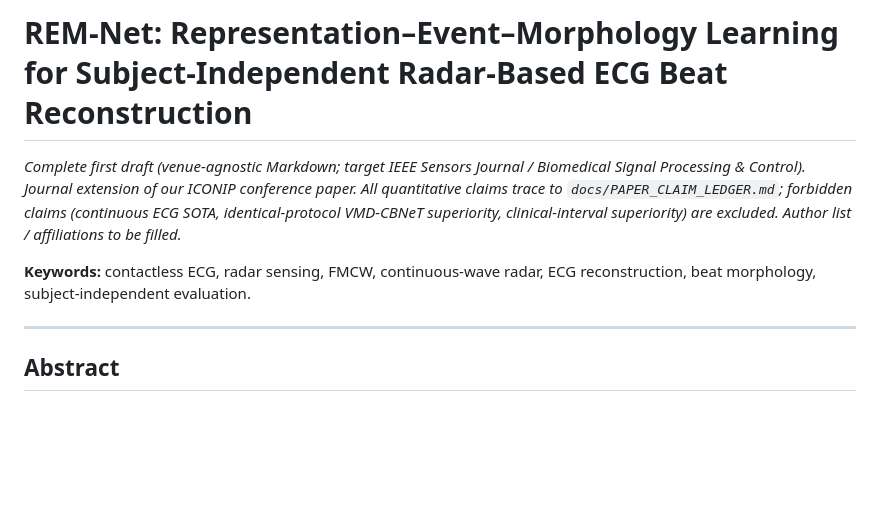
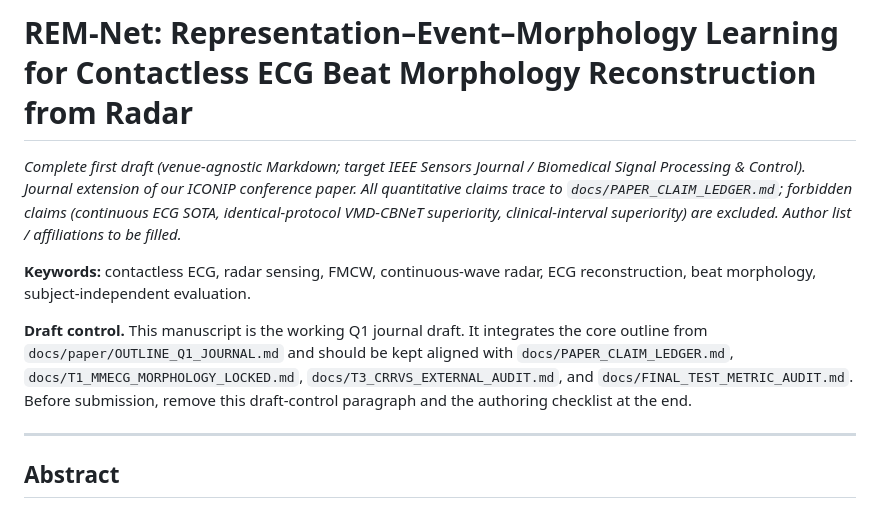
Before and after one commit to XiaoJin0501/BeatAware-Radar2ECGNet, a Markdown page: docs/paper/REM_Net_manuscript.md, the part around one of its changes. Rendered like a GitHub page; blank space fills up the shorter version.

```diff
--- a/docs/paper/REM_Net_manuscript.md
+++ b/docs/paper/REM_Net_manuscript.md
@@ -1,4 +1,4 @@
-# REM-Net: Representation–Event–Morphology Learning for Subject-Independent Radar-Based ECG Beat Reconstruction
+# REM-Net: Representation–Event–Morphology Learning for Contactless ECG Beat Morphology Reconstruction from Radar
 
 *Complete first draft (venue-agnostic Markdown; target IEEE Sensors Journal / Biomedical
 Signal Processing & Control). Journal extension of our ICONIP conference paper. All
@@ -8,6 +8,12 @@ excluded. Author list / affiliations to be filled.*
 
 **Keywords:** contactless ECG, radar sensing, FMCW, continuous-wave radar, ECG
 reconstruction, beat morphology, subject-independent evaluation.
+
+**Draft control.** This manuscript is the working Q1 journal draft. It integrates the
+core outline from `docs/paper/OUTLINE_Q1_JOURNAL.md` and should be kept aligned with
+`docs/PAPER_CLAIM_LEDGER.md`, `docs/T1_MMECG_MORPHOLOGY_LOCKED.md`,
+`docs/T3_CRRVS_EXTERNAL_AUDIT.md`, and `docs/FINAL_TEST_METRIC_AUDIT.md`. Before
+submission, remove this draft-control paragraph and the authoring checklist at the end.
 
 ---
 
```
Also changed, not shown: other parts of docs/paper/REM_Net_manuscript.md (+51 -5 lines).
